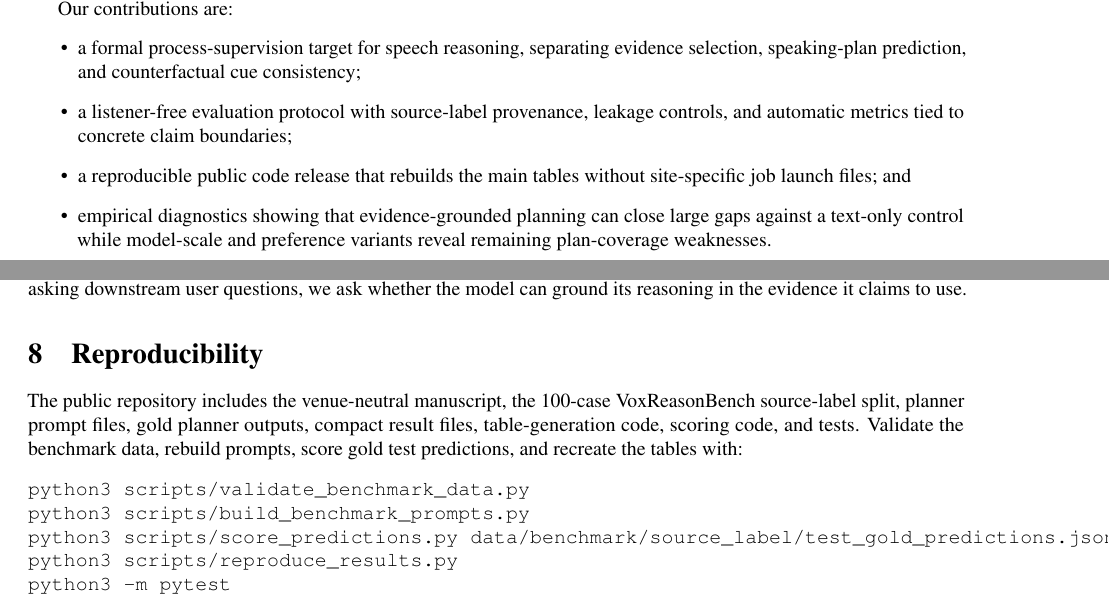
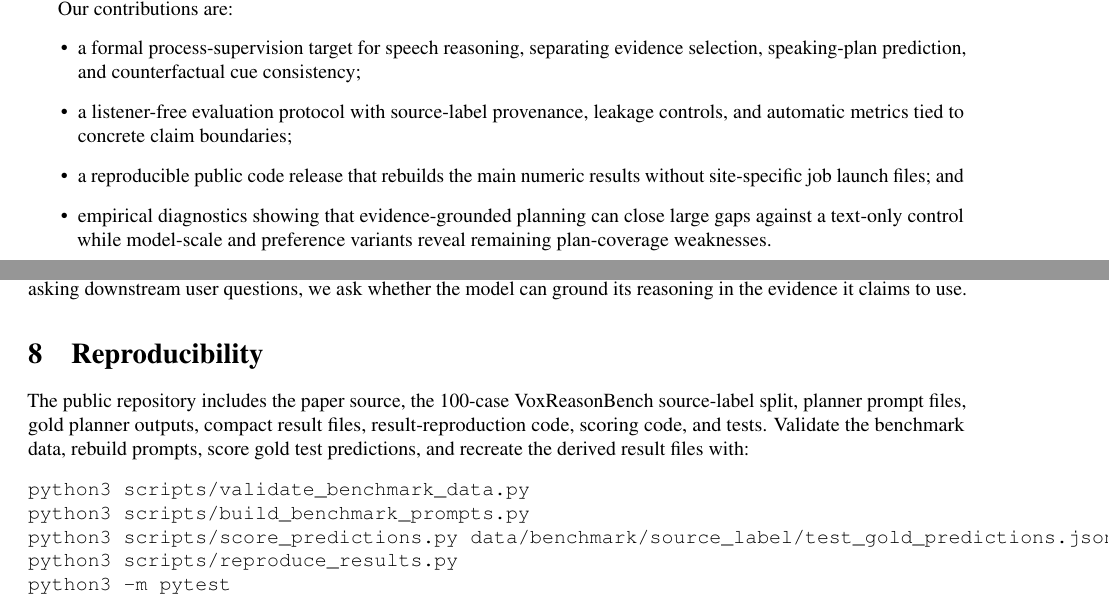
Before and after one commit to MENGZHEGENG/voxreason, a LaTeX paper (paper/main.tex): two parts of pages 1 and 3 of 4, joined at a grey line, cut so that both start at the same text. Compiled offline with pdfLaTeX.

Commit message:
Tighten public reproducibility wording

```diff
--- a/paper/main.tex
+++ b/paper/main.tex
@@ -35,7 +35,7 @@ Our contributions are:
 \begin{itemize}
     \item a formal process-supervision target for speech reasoning, separating evidence selection, speaking-plan prediction, and counterfactual cue consistency;
     \item a listener-free evaluation protocol with source-label provenance, leakage controls, and automatic metrics tied to concrete claim boundaries;
-    \item a reproducible public code release that rebuilds the main tables without site-specific job launch files; and
+    \item a reproducible public code release that rebuilds the main numeric results without site-specific job launch files; and
     \item empirical diagnostics showing that evidence-grounded planning can close large gaps against a text-only control while model-scale and preference variants reveal remaining plan-coverage weaknesses.
 \end{itemize}
 
@@ -98,7 +98,7 @@ Table~\ref{tab:acoustic-preflight} confirms that the acoustic channel is non-emp
 The current results are intentionally bounded. The source-label diagnostic is not a claim of broad benchmark superiority, and the model checks still suffer from incomplete valid prediction coverage. The paper also does not evaluate listener judgments, generated-speech user ratings, or real-world release behavior. Those questions require a separate study design with recruited raters and stronger generation provenance. The contribution here is the process layer: before asking downstream user questions, we ask whether the model can ground its reasoning in the evidence it claims to use.
 
 \section{Reproducibility}
-The public repository includes the venue-neutral manuscript, the 100-case VoxReasonBench source-label split, planner prompt files, gold planner outputs, compact result files, table-generation code, scoring code, and tests. Validate the benchmark data, rebuild prompts, score gold test predictions, and recreate the tables with:
+The public repository includes the paper source, the 100-case VoxReasonBench source-label split, planner prompt files, gold planner outputs, compact result files, result-reproduction code, scoring code, and tests. Validate the benchmark data, rebuild prompts, score gold test predictions, and recreate the derived result files with:
 \begin{verbatim}
 python3 scripts/validate_benchmark_data.py
 python3 scripts/build_benchmark_prompts.py
```
Also changed, not shown: README.md, 1 other file.
